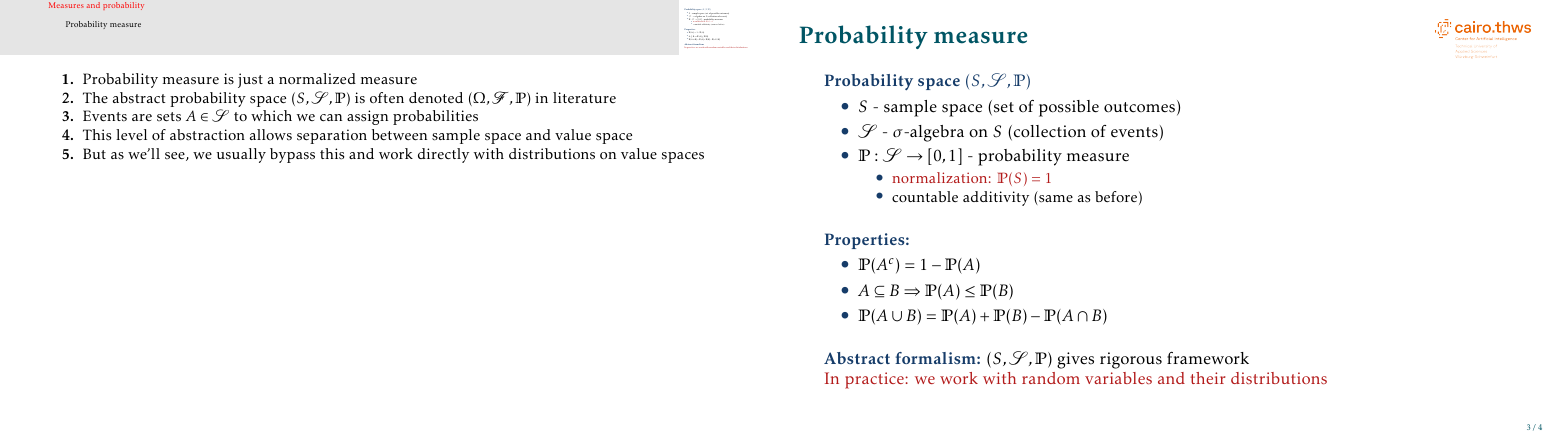
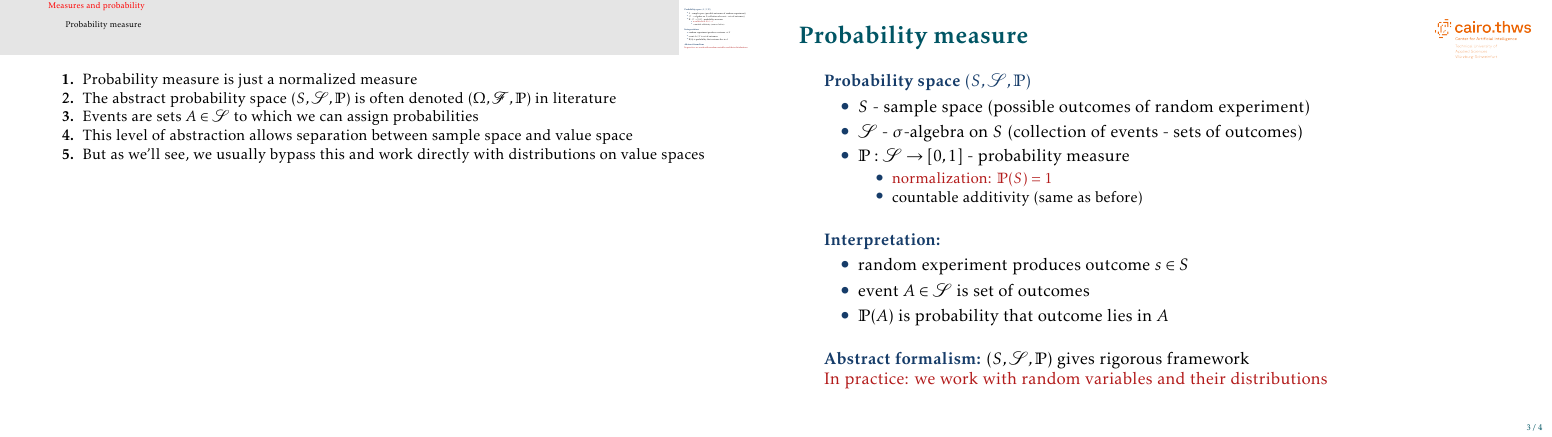
Before and after one commit to mgswiss15/technotes, LaTeX slides (2025_Probability/main.tex, which reads 2025_Probability/foundations.tex): page 4 of 5. Compiled offline with pdfLaTeX.

Commit message:
fix: updat prob space slide

```diff
--- a/2025_Probability/foundations.tex
+++ b/2025_Probability/foundations.tex
@@ -40,8 +40,8 @@
 
 \structure{Probability space $(S, \salg, \mP)$}
 \begin{itemize}
-  \item $S$ - sample space (set of possible outcomes)
-  \item $\salg$ - $\sigma$-algebra on $S$ (collection of events)
+  \item $S$ - sample space (possible outcomes of random experiment)
+  \item $\salg$ - $\sigma$-algebra on $S$ (collection of events - sets of outcomes)
   \item $\mP: \salg \to [0, 1]$ - probability measure
   \begin{itemize}
     \item \alert{normalization: $\mP(S) = 1$}
@@ -50,11 +50,11 @@
 \end{itemize}
 
 \vskip 1em
-\structure{Properties:}
+\structure{Interpretation:}
 \begin{itemize}
-\item $\mP(A^c) = 1 - \mP(A)$
-\item $A \subseteq B \Rightarrow \mP(A) \leq \mP(B)$
-\item $\mP(A \cup B) = \mP(A) + \mP(B) - \mP(A \cap B)$
+\item random experiment produces outcome $s \in S$
+\item event $A \in \salg$ is set of outcomes
+\item $\mP(A)$ is probability that outcome lies in $A$
 \end{itemize}
 
 \vskip 1em
```
